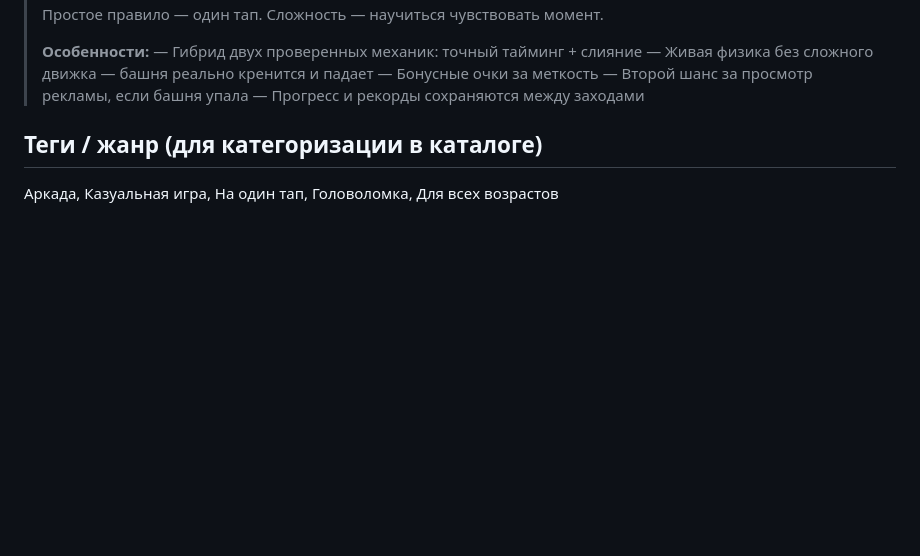
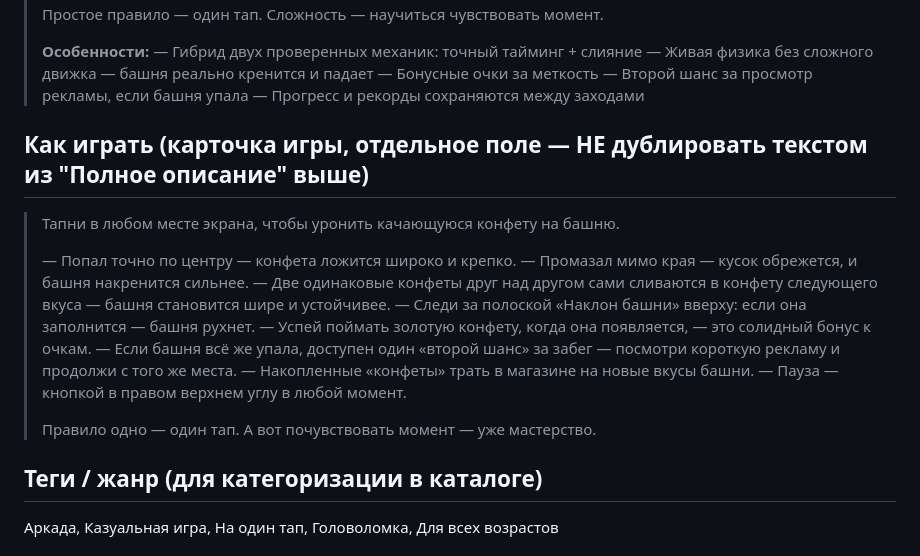
Before and after one commit to smthjapanese/candy_tower, a Markdown page: marketing-texts.md, the part around the change. Rendered like a GitHub page; blank space fills up the shorter version.

Commit message:
Добавить отдельный русский текст "Как играть"
marketing-texts.md раньше содержал только один текст ("Полное описание")
для русского языка — отдельного "Как играть" не было. Похоже, именно
из-за этого в консоли Yandex Games поля "Об игре" и "Как играть" для
русского совпали (одно и то же описание вставили в оба поля), и
модерация это флагует. Добавил отдельный текст в формате пошаговой
инструкции (793/1000 символов), структурно и по содержанию отличный от
"Полного описания" — так же, как уже сделано для английской версии.

Co-Authored-By: Claude Sonnet 5 <noreply@anthropic.com>
Claude-Session: https://claude.ai/code/session_011g2syHAMXJbYrkJvE3V5TB

```diff
--- a/marketing-texts.md
+++ b/marketing-texts.md
@@ -37,6 +37,21 @@
 > — Бонусные очки за меткость
 > — Второй шанс за просмотр рекламы, если башня упала
 > — Прогресс и рекорды сохраняются между заходами
+
+## Как играть (карточка игры, отдельное поле — НЕ дублировать текстом из "Полное описание" выше)
+
+> Тапни в любом месте экрана, чтобы уронить качающуюся конфету на башню.
+>
+> — Попал точно по центру — конфета ложится широко и крепко.
+> — Промазал мимо края — кусок обрежется, и башня накренится сильнее.
+> — Две одинаковые конфеты друг над другом сами сливаются в конфету следующего вкуса — башня становится шире и устойчивее.
+> — Следи за полоской «Наклон башни» вверху: если она заполнится — башня рухнет.
+> — Успей поймать золотую конфету, когда она появляется, — это солидный бонус к очкам.
+> — Если башня всё же упала, доступен один «второй шанс» за забег — посмотри короткую рекламу и продолжи с того же места.
+> — Накопленные «конфеты» трать в магазине на новые вкусы башни.
+> — Пауза — кнопкой в правом верхнем углу в любой момент.
+>
+> Правило одно — один тап. А вот почувствовать момент — уже мастерство.
 
 ## Теги / жанр (для категоризации в каталоге)
 
```
